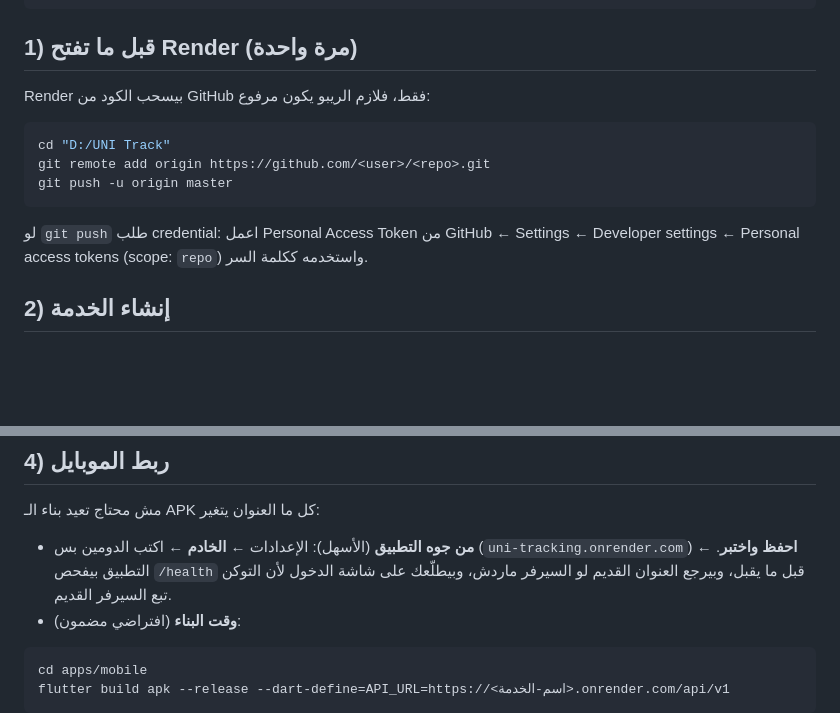
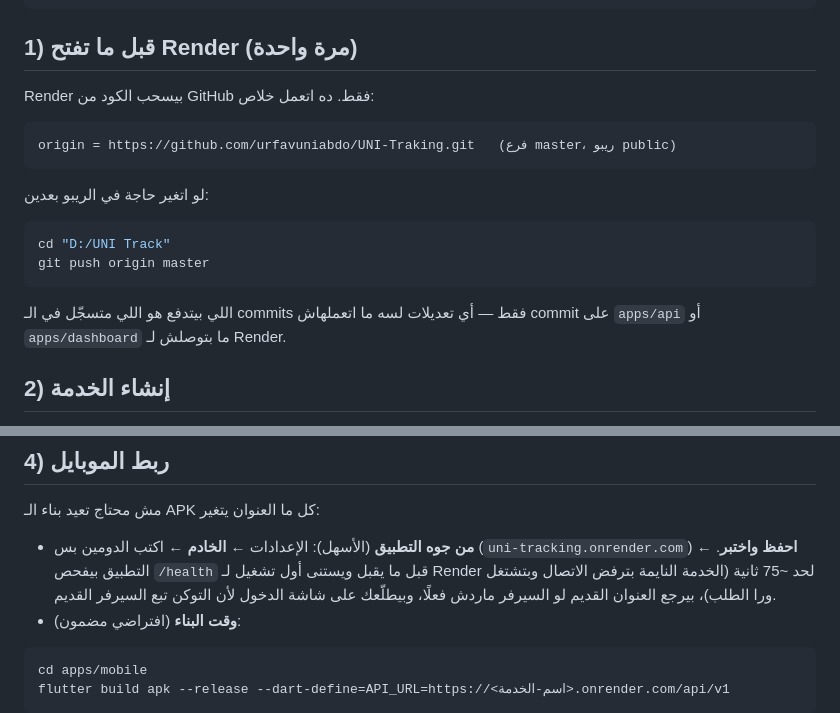
Before and after one commit to urfavuniabdo/UNI-Traking, a Markdown page: docs/RENDER.md, 2 parts joined by grey strips. Drawn GitHub-style; blank space fills up the shorter version.

Commit message:
docs(render): record the real GitHub origin and the cold-start wait in the server picker

````diff
--- a/docs/RENDER.md
+++ b/docs/RENDER.md
@@ -11,17 +11,21 @@ https://<اسم-الخدمة>.onrender.com/api/v1/health
 
 ## 1) قبل ما تفتح Render (مرة واحدة)
 
-Render بيسحب الكود من GitHub فقط، فلازم الريبو يكون مرفوع:
+Render بيسحب الكود من GitHub فقط. ده اتعمل خلاص:
+
+```
+origin = https://github.com/urfavuniabdo/UNI-Traking.git   (فرع master، ريبو public)
+```
+
+لو اتغير حاجة في الريبو بعدين:
 
 ```bash
 cd "D:/UNI Track"
-git remote add origin https://github.com/<user>/<repo>.git
-git push -u origin master
+git push origin master
 ```
 
-لو `git push` طلب credential: اعمل Personal Access Token من
-GitHub ← Settings ← Developer settings ← Personal access tokens (scope: `repo`) واستخدمه
-ككلمة السر.
+اللي بيتدفع هو اللي متسجّل في الـ commits فقط — أي تعديلات لسه ما اتعملهاش commit على
+`apps/api` أو `apps/dashboard` ما بتوصلش لـ Render.
 
 ## 2) إنشاء الخدمة
 
@@ -59,9 +63,10 @@ GitHub ← Settings ← Developer settings ← Personal access tokens (scope: `r
 مش محتاج تعيد بناء الـ APK كل ما العنوان يتغير:
 
 - **من جوه التطبيق** (الأسهل): الإعدادات ← **الخادم** ← اكتب الدومين بس
-  (`uni-tracking.onrender.com`) ← **احفظ واختبر**. التطبيق بيفحص `/health` قبل ما يقبل،
-  وبيرجع العنوان القديم لو السيرفر ماردش، وبيطلّعك على شاشة الدخول لأن التوكن تبع السيرفر
-  القديم.
+  (`uni-tracking.onrender.com`) ← **احفظ واختبر**. التطبيق بيفحص `/health` قبل ما يقبل
+  ويستنى أول تشغيل لـ Render لحد ~75 ثانية (الخدمة النايمة بترفض الاتصال وبتشتغل ورا
+  الطلب)، بيرجع العنوان القديم لو السيرفر ماردش فعلًا، وبيطلّعك على شاشة الدخول لأن
+  التوكن تبع السيرفر القديم.
 - **وقت البناء** (افتراضي مضمون):
 
 ```bash
````
